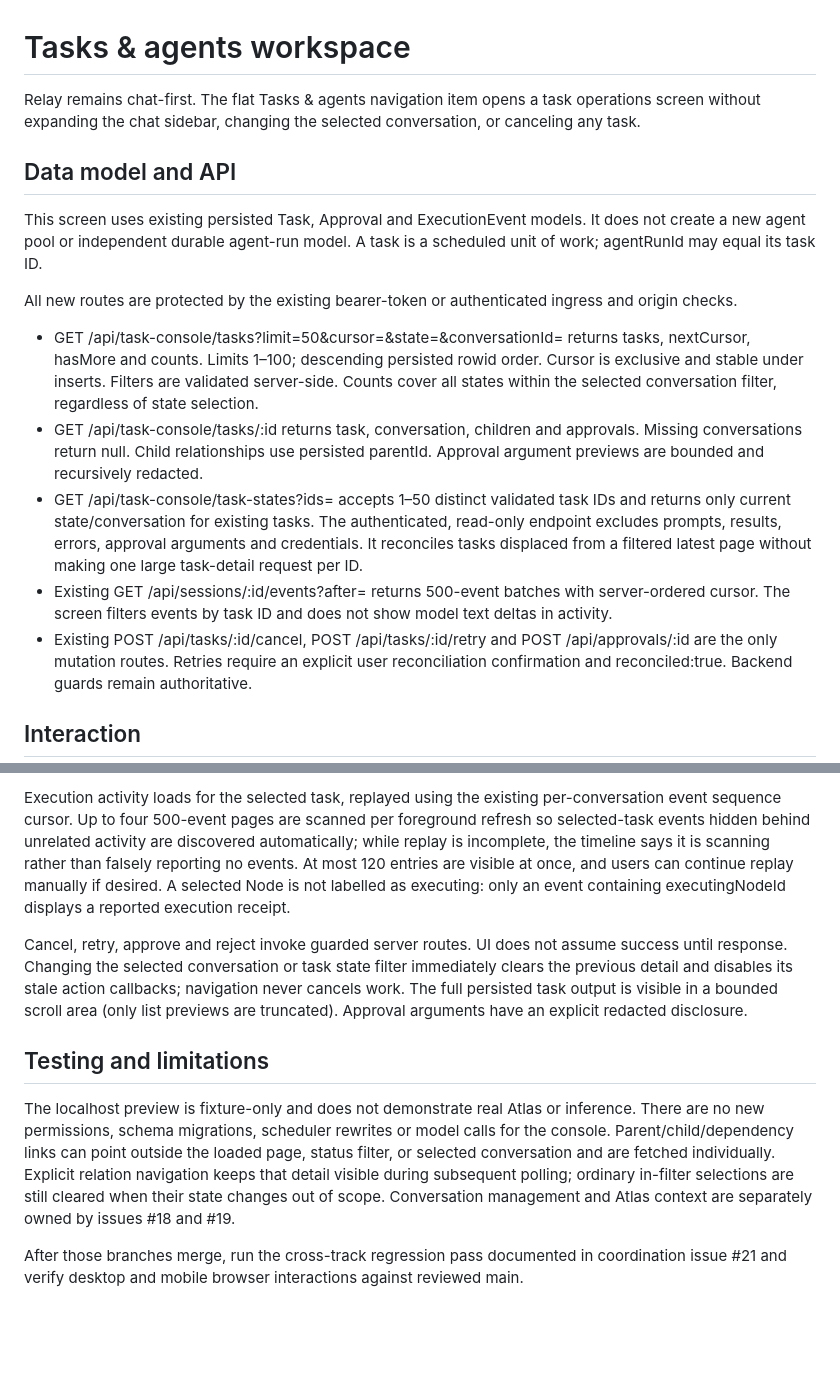
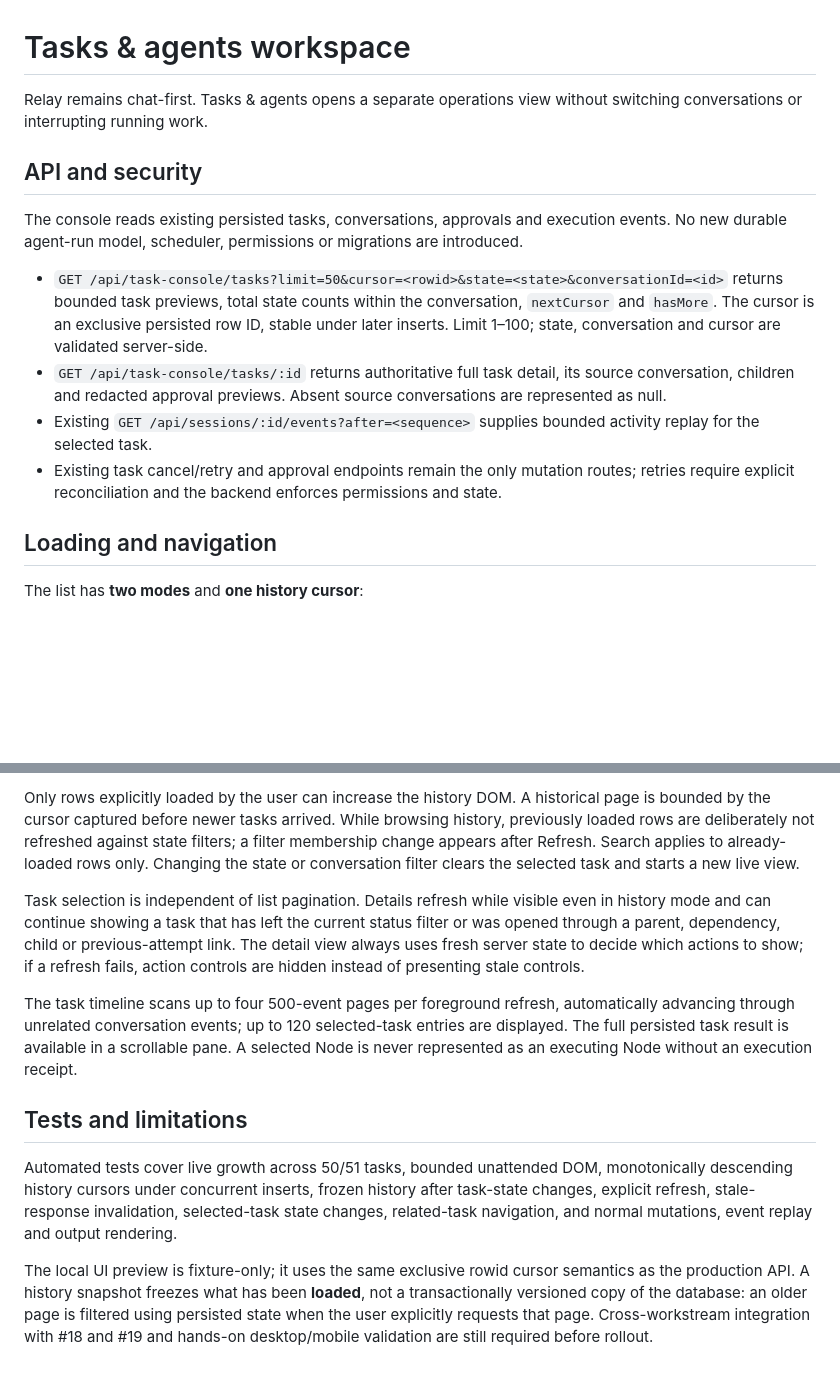
Before and after one commit to affank1020/relay, a Markdown page: docs/task-console.md, 2 parts joined by grey strips. GitHub-like rendering; blank space fills up the shorter version.

Commit message:
docs: replace cursor state-machine explanation with simple live/history contract

```diff
--- a/docs/task-console.md
+++ b/docs/task-console.md
@@ -1,18 +1,17 @@
 # Tasks & agents workspace
 
-Relay remains chat-first. The flat Tasks & agents navigation item opens a task operations screen without expanding the chat sidebar, changing the selected conversation, or canceling any task.
+Relay remains chat-first. Tasks & agents opens a separate operations view without switching conversations or interrupting running work.
 
-## Data model and API
+## API and security
 
-This screen uses existing persisted Task, Approval and ExecutionEvent models. It does not create a new agent pool or independent durable agent-run model. A task is a scheduled unit of work; agentRunId may equal its task ID.
+The console reads existing persisted tasks, conversations, approvals and execution events. No new durable agent-run model, scheduler, permissions or migrations are introduced.
 
-All new routes are protected by the existing bearer-token or authenticated ingress and origin checks.
+- `GET /api/task-console/tasks?limit=50&cursor=<rowid>&state=<state>&conversationId=<id>` returns bounded task previews, total state counts within the conversation, `nextCursor` and `hasMore`. The cursor is an exclusive persisted row ID, stable under later inserts. Limit 1–100; state, conversation and cursor are validated server-side.
+- `GET /api/task-console/tasks/:id` returns authoritative full task detail, its source conversation, children and redacted approval previews. Absent source conversations are represented as null.
+- Existing `GET /api/sessions/:id/events?after=<sequence>` supplies bounded activity replay for the selected task.
+- Existing task cancel/retry and approval endpoints remain the only mutation routes; retries require explicit reconciliation and the backend enforces permissions and state.
 
-- GET /api/task-console/tasks?limit=50&cursor=<rowid>&state=<state>&conversationId=<id> returns tasks, nextCursor, hasMore and counts. Limits 1–100; descending persisted rowid order. Cursor is exclusive and stable under inserts. Filters are validated server-side. Counts cover all states within the selected conversation filter, regardless of state selection.
-- GET /api/task-console/tasks/:id returns task, conversation, children and approvals. Missing conversations return null. Child relationships use persisted parentId. Approval argument previews are bounded and recursively redacted.
-- GET /api/task-console/task-states?ids=<comma-separated-ids> accepts 1–50 distinct validated task IDs and returns only current state/conversation for existing tasks. The authenticated, read-only endpoint excludes prompts, results, errors, approval arguments and credentials. It reconciles tasks displaced from a filtered latest page without making one large task-detail request per ID.
-- Existing GET /api/sessions/:id/events?after=<sequence> returns 500-event batches with server-ordered cursor. The screen filters events by task ID and does not show model text deltas in activity.
-- Existing POST /api/tasks/:id/cancel, POST /api/tasks/:id/retry and POST /api/approvals/:id are the only mutation routes. Retries require an explicit user reconciliation confirmation and reconciled:true. Backend guards remain authoritative.
+## Loading and navigation
 
-## Interaction
+The list has **two modes** and **one history cursor**:
 
@@ -20,10 +20,12 @@ Status filters, conversation filters, a search of loaded tasks, concise entries,
 
-Execution activity loads for the selected task, replayed using the existing per-conversation event sequence cursor. Up to four 500-event pages are scanned per foreground refresh so selected-task events hidden behind unrelated activity are discovered automatically; while replay is incomplete, the timeline says it is scanning rather than falsely reporting no events. At most 120 entries are visible at once, and users can continue replay manually if desired. A selected Node is not labelled as executing: only an event containing executingNodeId displays a reported execution receipt.
+Only rows explicitly loaded by the user can increase the history DOM. A historical page is bounded by the cursor captured before newer tasks arrived. While browsing history, previously loaded rows are deliberately not refreshed against state filters; a filter membership change appears after Refresh. Search applies to already-loaded rows only. Changing the state or conversation filter clears the selected task and starts a new live view.
 
-Cancel, retry, approve and reject invoke guarded server routes. UI does not assume success until response. Changing the selected conversation or task state filter immediately clears the previous detail and disables its stale action callbacks; navigation never cancels work. The full persisted task output is visible in a bounded scroll area (only list previews are truncated). Approval arguments have an explicit redacted disclosure.
+Task selection is independent of list pagination. Details refresh while visible even in history mode and can continue showing a task that has left the current status filter or was opened through a parent, dependency, child or previous-attempt link. The detail view always uses fresh server state to decide which actions to show; if a refresh fails, action controls are hidden instead of presenting stale controls.
 
-## Testing and limitations
+The task timeline scans up to four 500-event pages per foreground refresh, automatically advancing through unrelated conversation events; up to 120 selected-task entries are displayed. The full persisted task result is available in a scrollable pane. A selected Node is never represented as an executing Node without an execution receipt.
 
-The localhost preview is fixture-only and does not demonstrate real Atlas or inference. There are no new permissions, schema migrations, scheduler rewrites or model calls for the console. Parent/child/dependency links can point outside the loaded page, status filter, or selected conversation and are fetched individually. Explicit relation navigation keeps that detail visible during subsequent polling; ordinary in-filter selections are still cleared when their state changes out of scope. Conversation management and Atlas context are separately owned by issues #18 and #19.
+## Tests and limitations
 
-After those branches merge, run the cross-track regression pass documented in coordination issue #21 and verify desktop and mobile browser interactions against reviewed main.
+Automated tests cover live growth across 50/51 tasks, bounded unattended DOM, monotonically descending history cursors under concurrent inserts, frozen history after task-state changes, explicit refresh, stale-response invalidation, selected-task state changes, related-task navigation, and normal mutations, event replay and output rendering.
+
+The local UI preview is fixture-only; it uses the same exclusive rowid cursor semantics as the production API. A history snapshot freezes what has been **loaded**, not a transactionally versioned copy of the database: an older page is filtered using persisted state when the user explicitly requests that page. Cross-workstream integration with #18 and #19 and hands-on desktop/mobile validation are still required before rollout.
```
Also changed, not shown: other parts of docs/task-console.md (+2 -1 lines).
